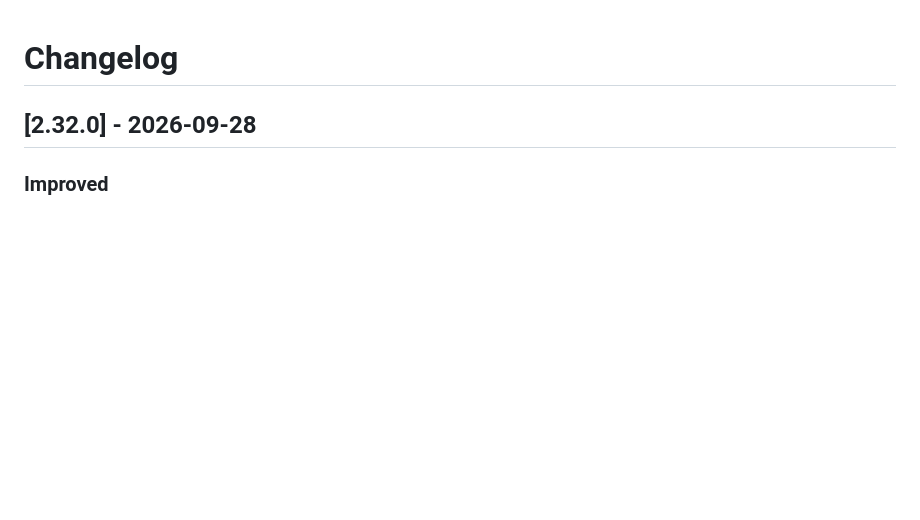
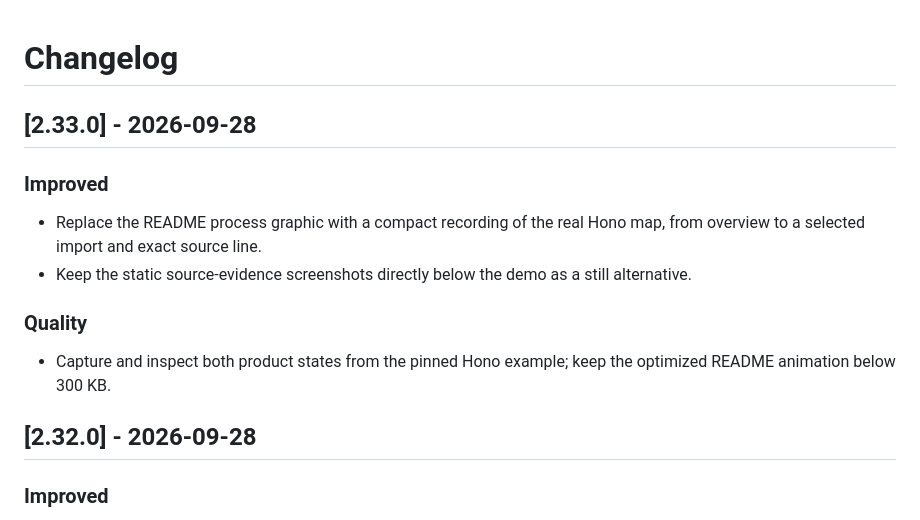
Before and after one commit to maximilianfeix/repoatlas, a Markdown page: CHANGELOG.md, the part around the change. Rendered like a GitHub page; blank space fills up the shorter version.

```diff
--- a/CHANGELOG.md
+++ b/CHANGELOG.md
@@ -1,4 +1,15 @@
 # Changelog
+
+## [2.33.0] - 2026-09-28
+
+### Improved
+
+- Replace the README process graphic with a compact recording of the real Hono map, from overview to a selected import and exact source line.
+- Keep the static source-evidence screenshots directly below the demo as a still alternative.
+
+### Quality
+
+- Capture and inspect both product states from the pinned Hono example; keep the optimized README animation below 300 KB.
 
 ## [2.32.0] - 2026-09-28
 
```
Also changed, not shown: README.md (+8 -9 lines), skills/repoatlas/SKILL.md (+1 -1 lines), docs/assets/readme-demo.gif (added), 7 other files.
